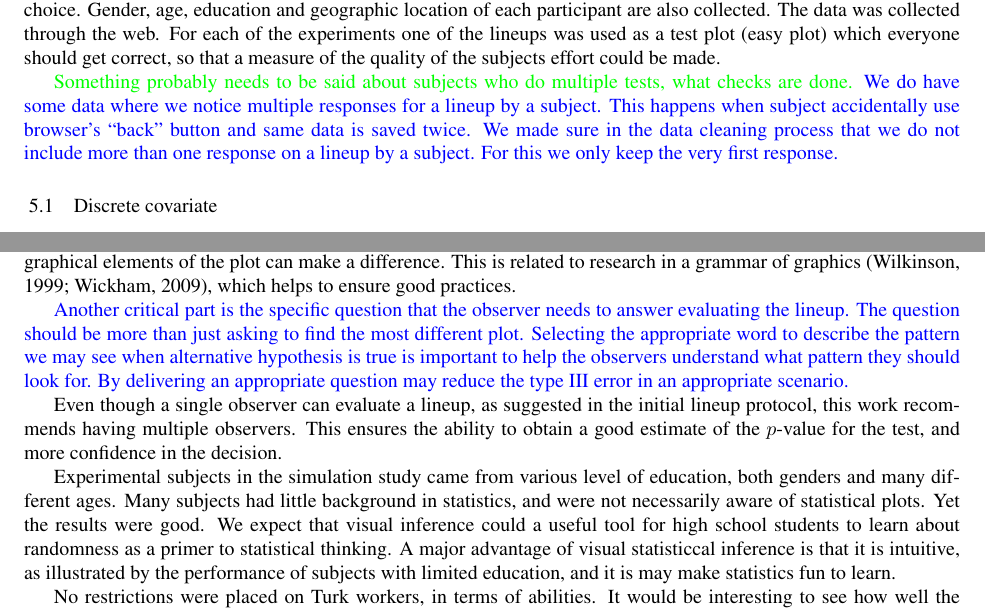
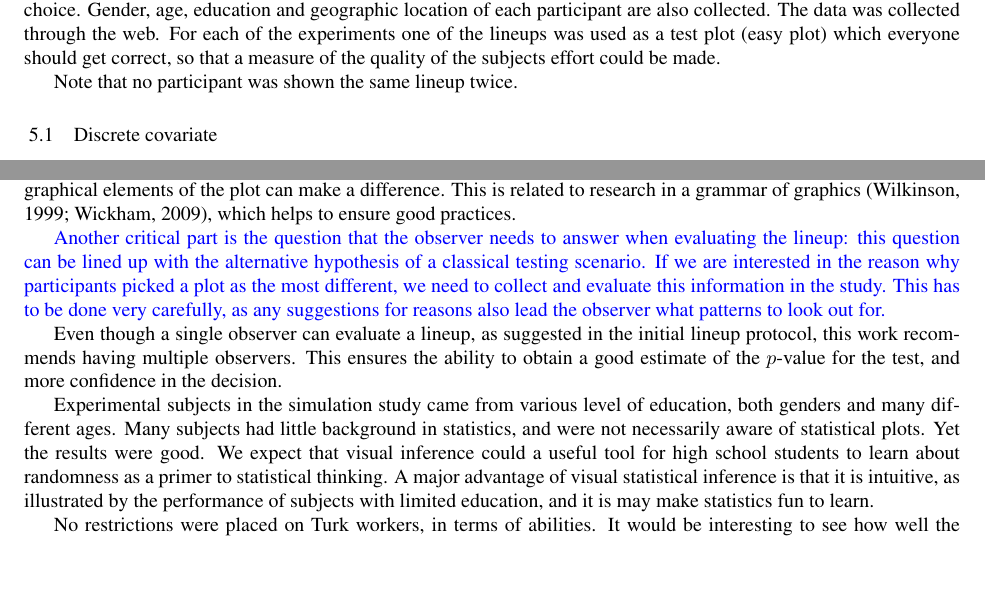
Before and after one commit to ggobi/paper-inference-jasa, a LaTeX document (paper_jasa.tex): two parts of pages 10 and 23 of 26, joined at a grey line, cut so that both start at the same text, the shorter picture padded with empty space. Compiled offline with pdfLaTeX.

Commit message:
small changes, and letter-casing in bib file

```diff
--- a/paper_jasa.tex
+++ b/paper_jasa.tex
@@ -670,7 +670,8 @@ After many small pilot studies with local personnel, it was clear that some care
 
 Participants for all the experiments were recruited through \cite{turk} Amazon's Mechanical Turk. A summary of the data obtained for all three experiments are shown in Table \ref{tbl:summary}. Participants were asked to select the plot they think best matched the question given, provide a reason for their choice, and say how confident they are in their choice. Gender, age, education and geographic location of each participant are also collected. The data was collected through the web. For each of the experiments one of the lineups was used as a test plot (easy plot) which everyone should get correct, so that a measure of the quality of the subjects effort could be made.
 
-\green{Something probably needs to be said about subjects who do multiple tests, what checks are done.} \blue{We do have some data where we notice multiple responses for a lineup by a subject. This happens when subject accidentally use browser's ``back'' button and same data is saved twice. We made sure in the data cleaning process that we do not include more than one response on a lineup by a subject. For this we only keep the very first response.}
+Note that no participant was shown the same lineup twice.
+%\green{Something probably needs to be said about subjects who do multiple tests, what checks are done.} \blue{We do have some data where we notice multiple responses for a lineup by a subject. This happens when subject accidentally use browser's ``back'' button and same data is saved twice. We made sure in the data cleaning process that we do not include more than one response on a lineup by a subject. For this we only keep the very first response.}
 
 \subsection{Discrete covariate}\label{sec:category}
 
@@ -1270,11 +1271,13 @@ Power of visual tests can be estimated in different ways, which was explained in
 
 One of the critical parts in visual testing is appropriate selection of a statistic for the hypothesis of interest -- that means an appropriate choice of plot for the analytical purpose.  A good test statistic is expected to reveal structure if the null hypothesis is not true. Small differences in plot choices such as color, orientation, and mapping of data values to graphical elements of the plot can make a difference. This is related to research in a grammar of graphics \citep{wilkinson:1999,hadley:2009}, which helps to ensure good practices. %This is the part of our ongoing and future research.
 
-\blue{Another critical part is the specific question that the observer needs to answer evaluating the lineup. The question should be more than just asking to find the most different plot. Selecting the appropriate word to describe the pattern we may see when alternative hypothesis is true is important to help the observers understand what pattern they should look for. By delivering an appropriate question may reduce the type III error in an appropriate scenario.}
+\blue{Another critical part is the  question that the observer needs to answer when evaluating the lineup: this question can be lined up with the alternative hypothesis of a classical testing scenario.
+If we are interested in the reason why participants picked a plot as the most different, we need to collect and evaluate this information in the study. This has to be done very carefully, as any suggestions for reasons also lead the observer  what patterns to look out for.}
+% By delivering an appropriate question may reduce the type III error in an appropriate scenario.}
 
 Even though a single observer can evaluate a lineup, as suggested in the initial lineup protocol, this work recommends having multiple observers. This ensures the ability to obtain a good estimate of the $p$-value for the test, and more confidence in the decision.
 
-Experimental subjects in the simulation study came from various level of education, both genders and many different ages. Many subjects had little background in statistics, and were not necessarily aware of statistical plots. Yet the results were good. We expect that visual inference could a useful tool for high school students to learn about randomness as a primer to statistical thinking. A major advantage of visual statisticcal inference is that it is intuitive, as illustrated by the performance of subjects with limited education, and it is may make statistics fun to learn.
+Experimental subjects in the simulation study came from various level of education, both genders and many different ages. Many subjects had little background in statistics, and were not necessarily aware of statistical plots. Yet the results were good. We expect that visual inference could a useful tool for high school students to learn about randomness as a primer to statistical thinking. A major advantage of visual statistical inference is that it is intuitive, as illustrated by the performance of subjects with limited education, and it is may make statistics fun to learn.
 
 No restrictions were placed on Turk workers, in terms of abilities. It would be interesting to see how well the trained subjects performs. Many pilot studies with advanced knowledge of statistical graphics as well as statistics indicates that the performance is very good for trained subjects. One of our future work would be to examine this in details. For this we are planning to trained Turk subjects with specific graphics and educate them what pattern a specific graphics may show. After being trained they may have to pass the qualification test before participating the experiment. Even though we did not do this, it is very common to Turk subjects to go through this process for various other tasks they do in the Turk web site.
 
```
Also changed, not shown: references.bib (+1 -1 lines).
